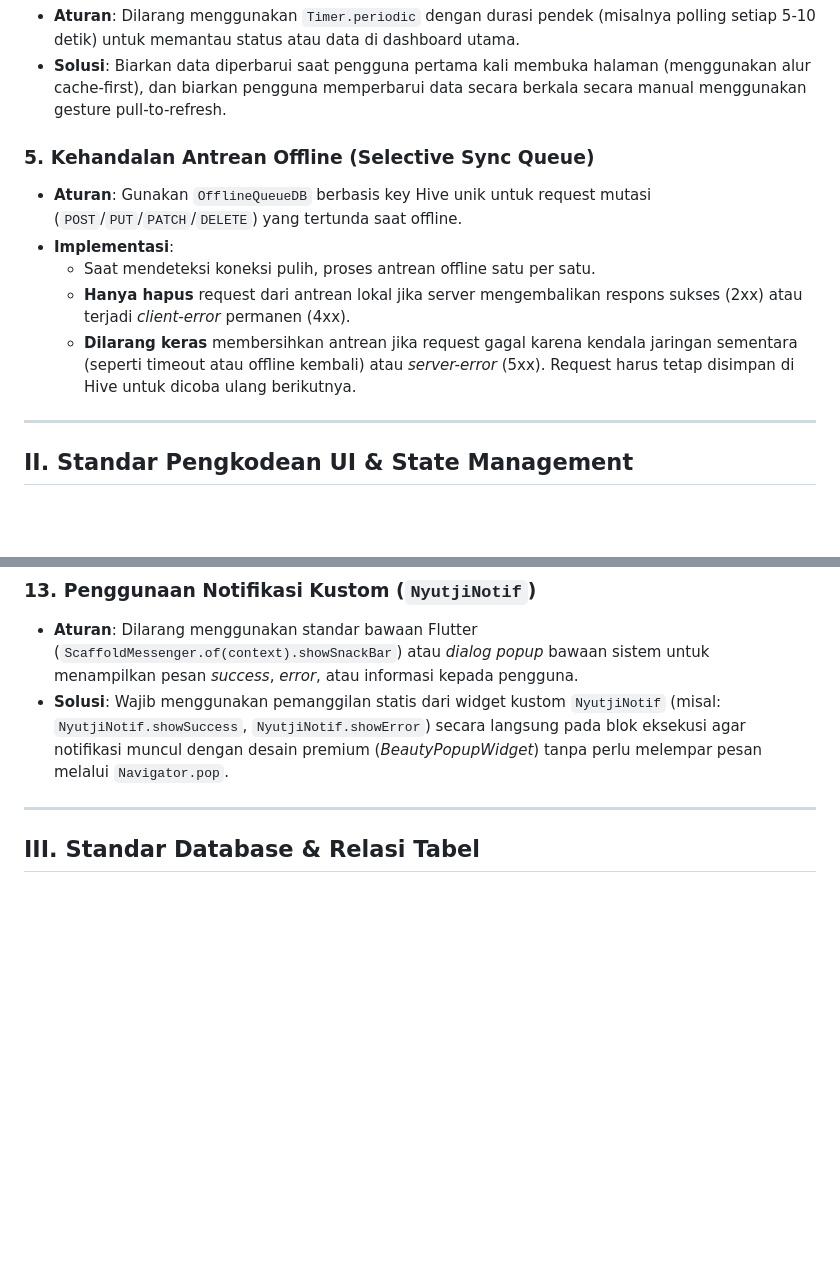
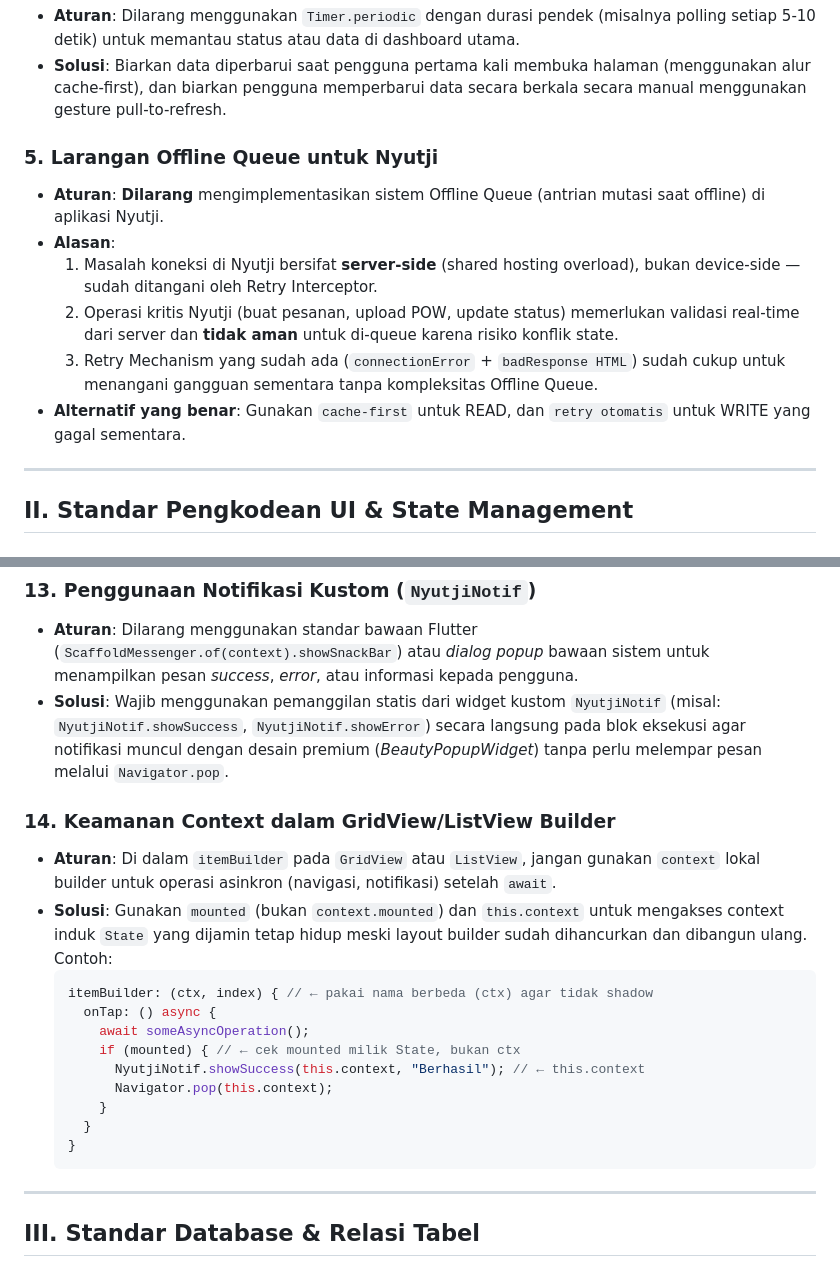
Before and after one commit to nyutjimanagement-source/nyutji-frontend, a Markdown page: .agents/AGENTS.md, 2 parts joined by grey strips. Drawn GitHub-style; blank space fills up the shorter version.

Commit message:
docs: bersihkan AGENTS.md - hapus duplikat, perbaiki inkonsistensi, tambah aturan baru

````diff
--- a/.agents/AGENTS.md
+++ b/.agents/AGENTS.md
@@ -30,12 +30,13 @@ Aturan ini harus dipatuhi secara otomatis oleh semua asisten AI saat membuat ata
 * **Aturan**: Dilarang menggunakan `Timer.periodic` dengan durasi pendek (misalnya polling setiap 5-10 detik) untuk memantau status atau data di dashboard utama.
 * **Solusi**: Biarkan data diperbarui saat pengguna pertama kali membuka halaman (menggunakan alur cache-first), dan biarkan pengguna memperbarui data secara berkala secara manual menggunakan gesture pull-to-refresh.
 
-### 5. Kehandalan Antrean Offline (Selective Sync Queue)
-* **Aturan**: Gunakan `OfflineQueueDB` berbasis key Hive unik untuk request mutasi (`POST`/`PUT`/`PATCH`/`DELETE`) yang tertunda saat offline.
-* **Implementasi**:
-  * Saat mendeteksi koneksi pulih, proses antrean offline satu per satu.
-  * **Hanya hapus** request dari antrean lokal jika server mengembalikan respons sukses (2xx) atau terjadi *client-error* permanen (4xx).
-  * **Dilarang keras** membersihkan antrean jika request gagal karena kendala jaringan sementara (seperti timeout atau offline kembali) atau *server-error* (5xx). Request harus tetap disimpan di Hive untuk dicoba ulang berikutnya.
+### 5. Larangan Offline Queue untuk Nyutji
+* **Aturan**: **Dilarang** mengimplementasikan sistem Offline Queue (antrian mutasi saat offline) di aplikasi Nyutji.
+* **Alasan**:
+  1. Masalah koneksi di Nyutji bersifat **server-side** (shared hosting overload), bukan device-side — sudah ditangani oleh Retry Interceptor.
+  2. Operasi kritis Nyutji (buat pesanan, upload POW, update status) memerlukan validasi real-time dari server dan **tidak aman** untuk di-queue karena risiko konflik state.
+  3. Retry Mechanism yang sudah ada (`connectionError` + `badResponse HTML`) sudah cukup untuk menangani gangguan sementara tanpa kompleksitas Offline Queue.
+* **Alternatif yang benar**: Gunakan `cache-first` untuk READ, dan `retry otomatis` untuk WRITE yang gagal sementara.
 
 ---
 
@@ -97,6 +98,21 @@ Aturan ini harus dipatuhi secara otomatis oleh semua asisten AI saat membuat ata
 * **Aturan**: Dilarang menggunakan standar bawaan Flutter (`ScaffoldMessenger.of(context).showSnackBar`) atau *dialog popup* bawaan sistem untuk menampilkan pesan *success*, *error*, atau informasi kepada pengguna.
 * **Solusi**: Wajib menggunakan pemanggilan statis dari widget kustom `NyutjiNotif` (misal: `NyutjiNotif.showSuccess`, `NyutjiNotif.showError`) secara langsung pada blok eksekusi agar notifikasi muncul dengan desain premium (*BeautyPopupWidget*) tanpa perlu melempar pesan melalui `Navigator.pop`.
 
+### 14. Keamanan Context dalam GridView/ListView Builder
+* **Aturan**: Di dalam `itemBuilder` pada `GridView` atau `ListView`, jangan gunakan `context` lokal builder untuk operasi asinkron (navigasi, notifikasi) setelah `await`.
+* **Solusi**: Gunakan `mounted` (bukan `context.mounted`) dan `this.context` untuk mengakses context induk `State` yang dijamin tetap hidup meski layout builder sudah dihancurkan dan dibangun ulang. Contoh:
+  ```dart
+  itemBuilder: (ctx, index) { // ← pakai nama berbeda (ctx) agar tidak shadow
+    onTap: () async {
+      await someAsyncOperation();
+      if (mounted) { // ← cek mounted milik State, bukan ctx
+        NyutjiNotif.showSuccess(this.context, "Berhasil"); // ← this.context
+        Navigator.pop(this.context);
+      }
+    }
+  }
+  ```
+
 ---
 
 ## III. Standar Database & Relasi Tabel
````
